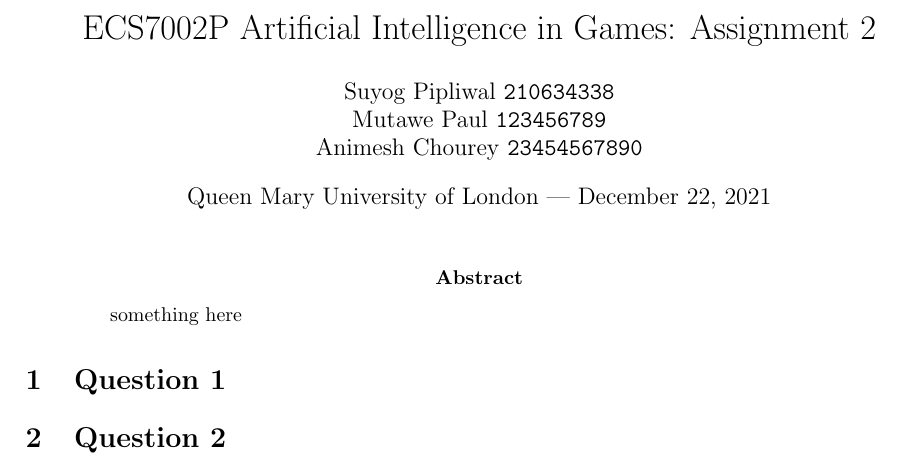
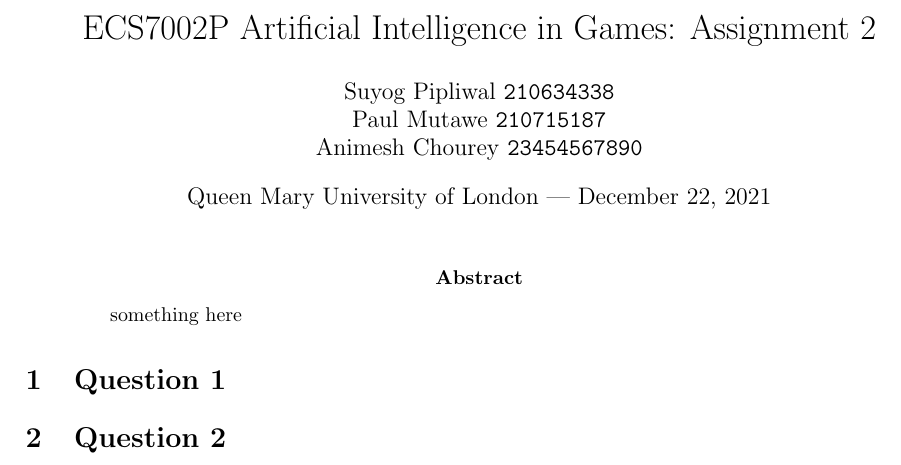
Before and after one commit to suyog-pipliwaal/Frozen-Lake-experiment, a LaTeX paper (report/main.tex): part of the page, cut so that both start at the same text. Compiled offline with pdfLaTeX.

Commit message:
Updated Report

```diff
--- a/report/main.tex
+++ b/report/main.tex
@@ -10,7 +10,7 @@
 \title{ECS7002P Artificial Intelligence in Games: Assignment 2} % Title of the assignment
 
 \author{Suyog Pipliwal \texttt{210634338}\\
-			Mutawe Paul \texttt{123456789} \\
+			Paul Mutawe \texttt{210715187} \\
 			Animesh Chourey \texttt{23454567890}
 } % Author name and email address
 
```
Also changed, not shown: sdfklnsdjkfsbdjkfs.txt (deleted).
